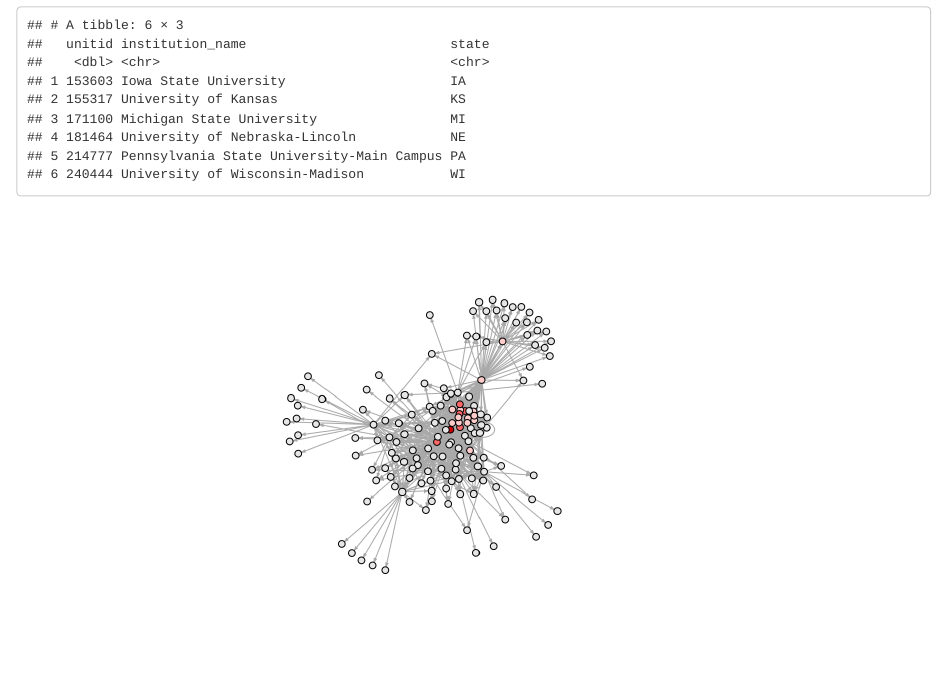
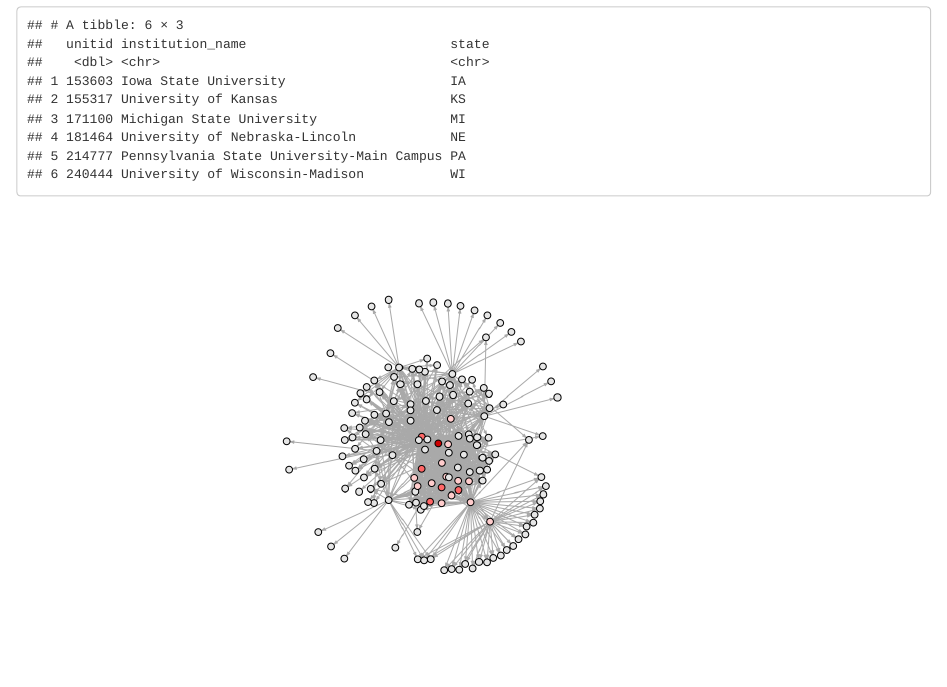
Before and after one commit to jasonpcasey/ipeds-peers, an R Markdown document (peer-analysis.Rmd): the page in a window 1100 px wide, from 3290 px down. Rendered offline with R 4.5, knitr and Pandoc, with nearby package versions.

Commit message:
Update peer-analysis.Rmd

````diff
--- a/peer-analysis.Rmd
+++ b/peer-analysis.Rmd
@@ -160,8 +160,8 @@
 V(g)[V(g)$name=="181464"]$group <- 1
 
 #plot the network
-# l <- layout_with_kk(g)
-l <- layout_with_fr(g)
+l <- layout_with_kk(g)
+# l <- layout_with_fr(g)
 ```
 
 
````
